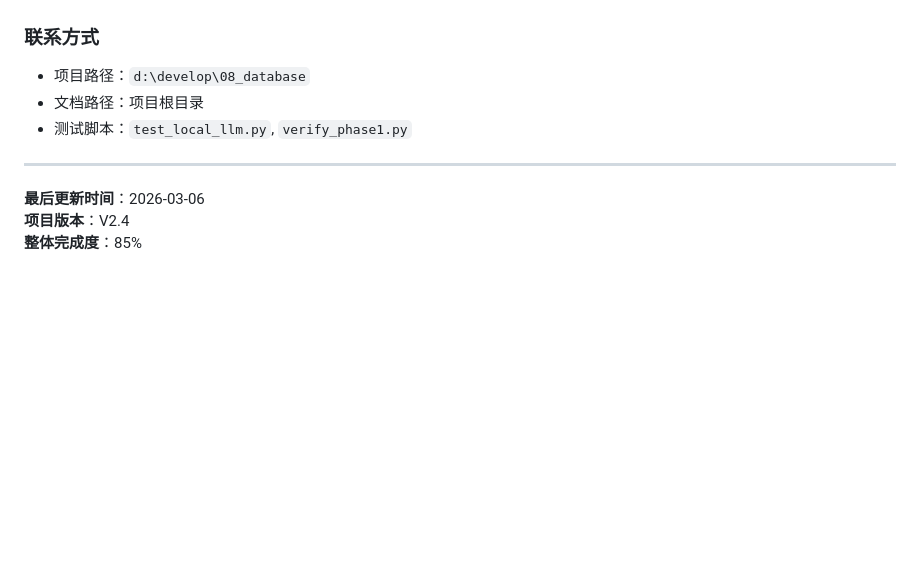
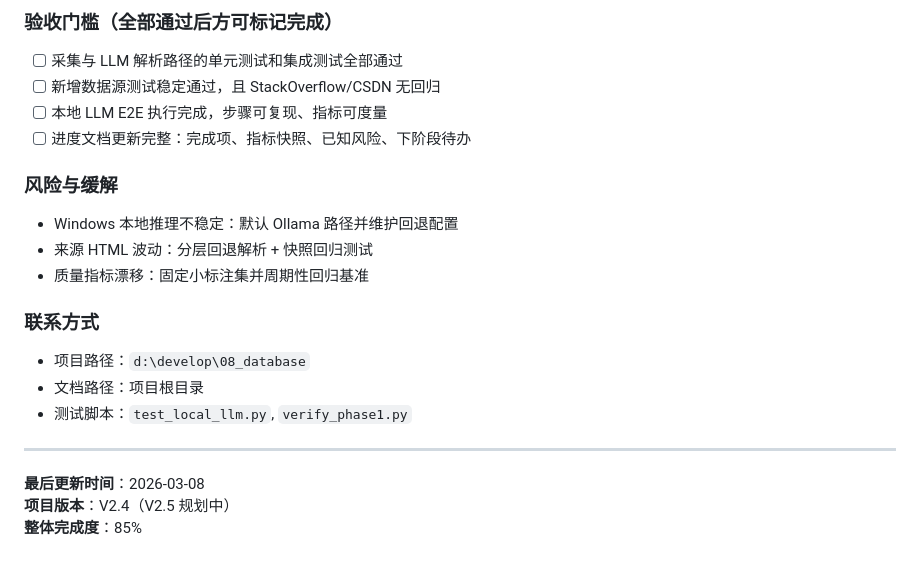
Before and after one commit to Echohuiyin/issue_analysis_assist, a Markdown page: PROGRESS_TRACKING.md, the part around one of its changes. GitHub-like rendering; blank space fills up the shorter version.

```diff
--- a/PROGRESS_TRACKING.md
+++ b/PROGRESS_TRACKING.md
@@ -911,3 +971,14 @@ export VLLM_CPU_THREADS=4
+### 验收门槛（全部通过后方可标记完成）
+- [ ] 采集与 LLM 解析路径的单元测试和集成测试全部通过
+- [ ] 新增数据源测试稳定通过，且 StackOverflow/CSDN 无回归
+- [ ] 本地 LLM E2E 执行完成，步骤可复现、指标可度量
+- [ ] 进度文档更新完整：完成项、指标快照、已知风险、下阶段待办
+
+### 风险与缓解
+- Windows 本地推理不稳定：默认 Ollama 路径并维护回退配置
+- 来源 HTML 波动：分层回退解析 + 快照回归测试
+- 质量指标漂移：固定小标注集并周期性回归基准
+
 ### 联系方式
 
 - 项目路径：`d:\develop\08_database`
@@ -916,6 +987,6 @@ export VLLM_CPU_THREADS=4
 
 ---
 
-**最后更新时间**：2026-03-06
-**项目版本**：V2.4
+**最后更新时间**：2026-03-08
+**项目版本**：V2.4（V2.5 规划中）
 **整体完成度**：85%
```
Also changed, not shown: other parts of PROGRESS_TRACKING.md (+60 -0 lines).
